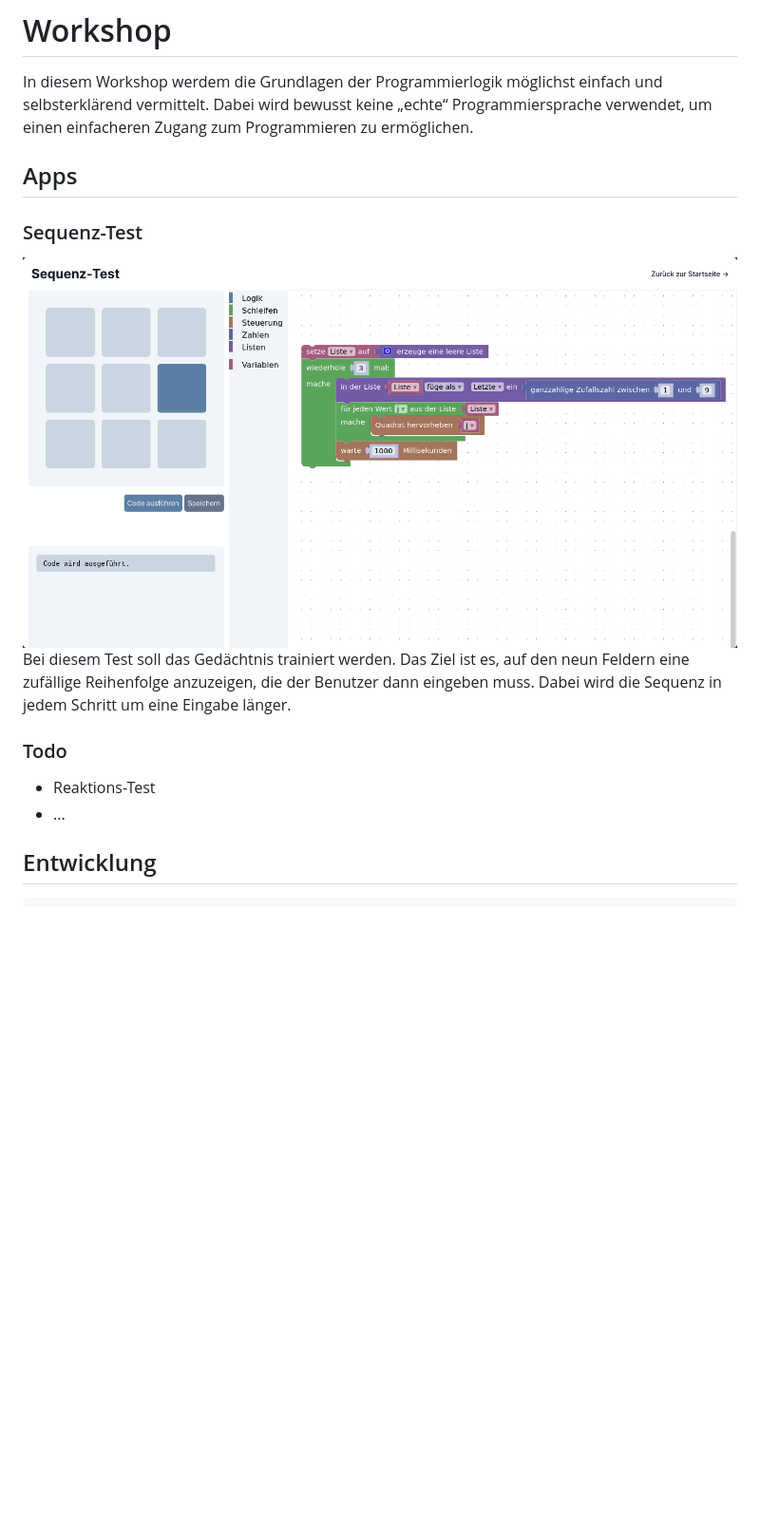
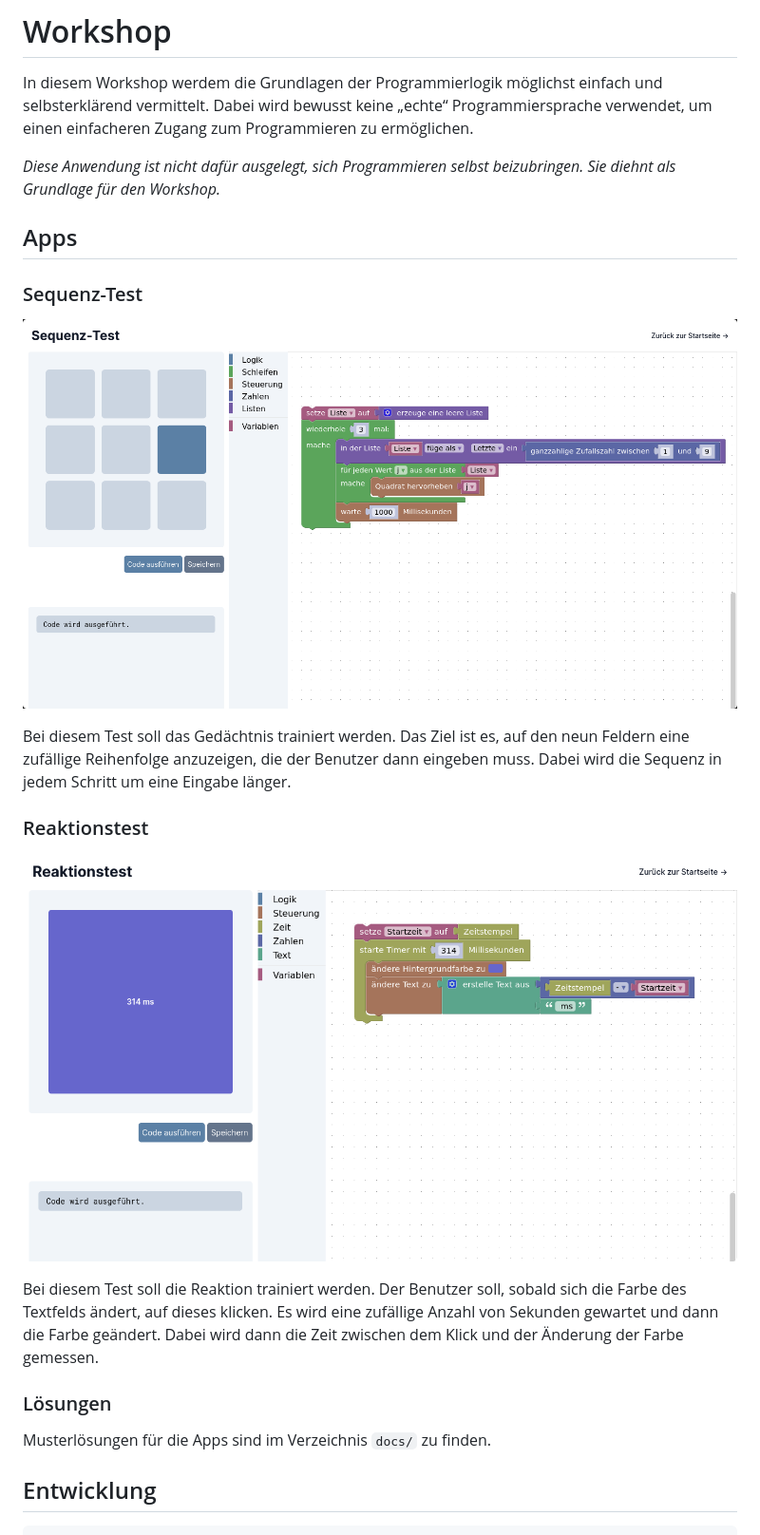
Before and after one commit to xp4u1/workshop, a Markdown page: readme.md, the part around the change. Shown: that part at 95% size. GitHub-like rendering; pictures changed too: docs/reaction/preview.png (added); blank space fills up the shorter version.

Commit message:
📝 Update readme

```diff
--- a/readme.md
+++ b/readme.md
@@ -1,19 +1,26 @@
 # Workshop
 
 In diesem Workshop werdem die Grundlagen der Programmierlogik möglichst einfach und selbsterklärend vermittelt. Dabei wird bewusst keine „echte“ Programmiersprache verwendet, um einen einfacheren Zugang zum Programmieren zu ermöglichen.
+
+*Diese Anwendung ist nicht dafür ausgelegt, sich Programmieren selbst beizubringen. Sie diehnt als Grundlage für den Workshop.*
 
 ## Apps
 
 ### Sequenz-Test
 
-<img src="./docs/sequence.png" />
+![Sequenz](./docs/sequence/preview.png)
 
 Bei diesem Test soll das Gedächtnis trainiert werden. Das Ziel ist es, auf den neun Feldern eine zufällige Reihenfolge anzuzeigen, die der Benutzer dann eingeben muss. Dabei wird die Sequenz in jedem Schritt um eine Eingabe länger.
 
-### Todo
+### Reaktionstest
 
-- Reaktions-Test
-- ...
+![Reaktion](./docs/reaction/preview.png)
+
+Bei diesem Test soll die Reaktion trainiert werden. Der Benutzer soll, sobald sich die Farbe des Textfelds ändert, auf dieses klicken. Es wird eine zufällige Anzahl von Sekunden gewartet und dann die Farbe geändert. Dabei wird dann die Zeit zwischen dem Klick und der Änderung der Farbe gemessen.
+
+### Lösungen
+
+Musterlösungen für die Apps sind im Verzeichnis `docs/` zu finden.
 
 ## Entwicklung
 
```
Also changed, not shown: docs/sequence/preview.png (renamed from docs/sequence.png).
